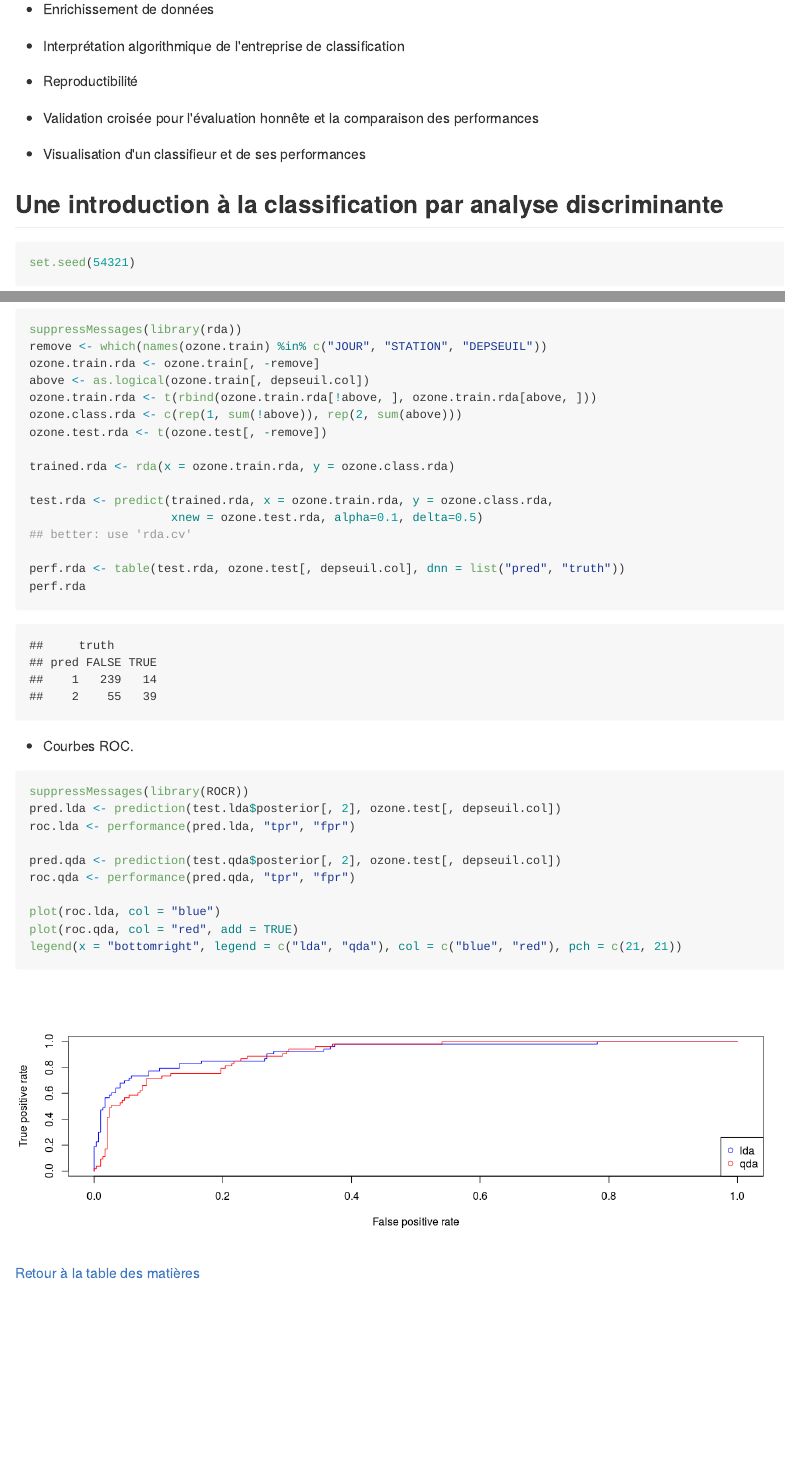
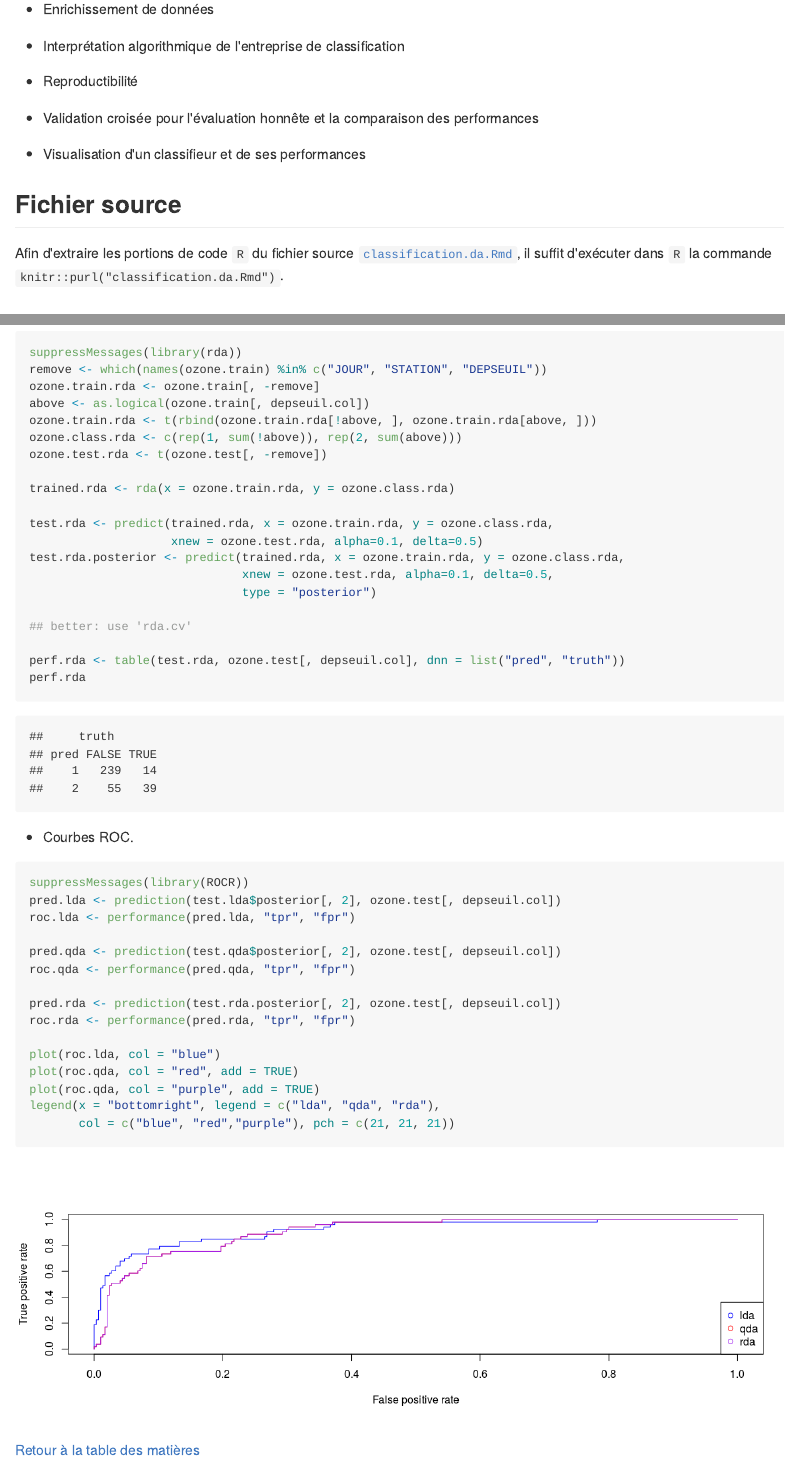
Before and after one commit to achambaz/classification.public, an R Markdown document (classification.da/classification.da.Rmd): the page in a window 1100 px wide, from 350 px down, and a second part further down, joined at a grey line. The pictures show the output file classification.da/classification.da.md that the author committed with the source, drawn offline in the style of GitHub; long lines of code are wrapped.

Commit message:
Added 'rda' to ROC curves

````diff
--- a/classification.da/classification.da.Rmd
+++ b/classification.da/classification.da.Rmd
@@ -36,6 +36,13 @@ knitr::opts_chunk$set(
   performances
 
 * Visualisation d'un classifieur et de ses performances
+
+## Fichier source
+
+Afin   d'extraire   les    portions   de   code   `R`    du   fichier   source
+[`classification.da.Rmd`](https://github.com/achambaz/laviemodedemploi/blob/master/classification.da/classification.da.Rmd),
+il       suffit       d'exécuter        dans       `R`       la       commande
+`knitr::purl("classification.da.Rmd")`.
 
 
 ## Une introduction à la classification par analyse discriminante
@@ -130,6 +137,10 @@ trained.rda <- rda(x = ozone.train.rda, y = ozone.class.rda)
 
 test.rda <- predict(trained.rda, x = ozone.train.rda, y = ozone.class.rda,
                     xnew = ozone.test.rda, alpha=0.1, delta=0.5)
+test.rda.posterior <- predict(trained.rda, x = ozone.train.rda, y = ozone.class.rda,
+                              xnew = ozone.test.rda, alpha=0.1, delta=0.5,
+                              type = "posterior")
+
 ## better: use 'rda.cv'
 
 perf.rda <- table(test.rda, ozone.test[, depseuil.col], dnn = list("pred", "truth"))
@@ -147,9 +158,14 @@ roc.lda <- performance(pred.lda, "tpr", "fpr")
 pred.qda <- prediction(test.qda$posterior[, 2], ozone.test[, depseuil.col])
 roc.qda <- performance(pred.qda, "tpr", "fpr")
 
+pred.rda <- prediction(test.rda.posterior[, 2], ozone.test[, depseuil.col])
+roc.rda <- performance(pred.rda, "tpr", "fpr")
+
 plot(roc.lda, col = "blue")
 plot(roc.qda, col = "red", add = TRUE)
-legend(x = "bottomright", legend = c("lda", "qda"), col = c("blue", "red"), pch = c(21, 21))
+plot(roc.qda, col = "purple", add = TRUE)
+legend(x = "bottomright", legend = c("lda", "qda", "rda"),
+       col = c("blue", "red","purple"), pch = c(21, 21, 21))
 ```
 
 
````
Also changed, not shown: classification.da/classification.da.md, classification.da/img/ROC-1.png.
